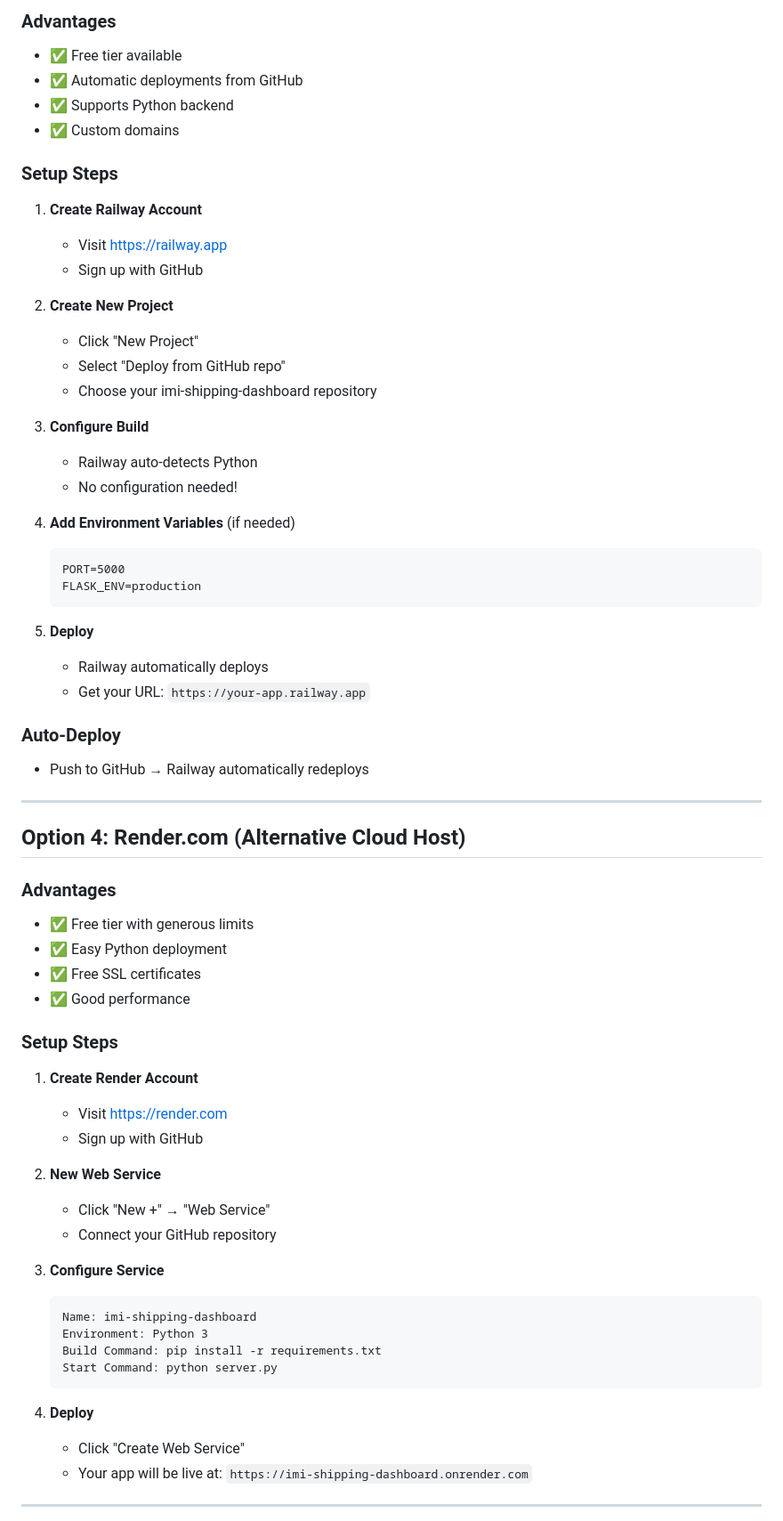
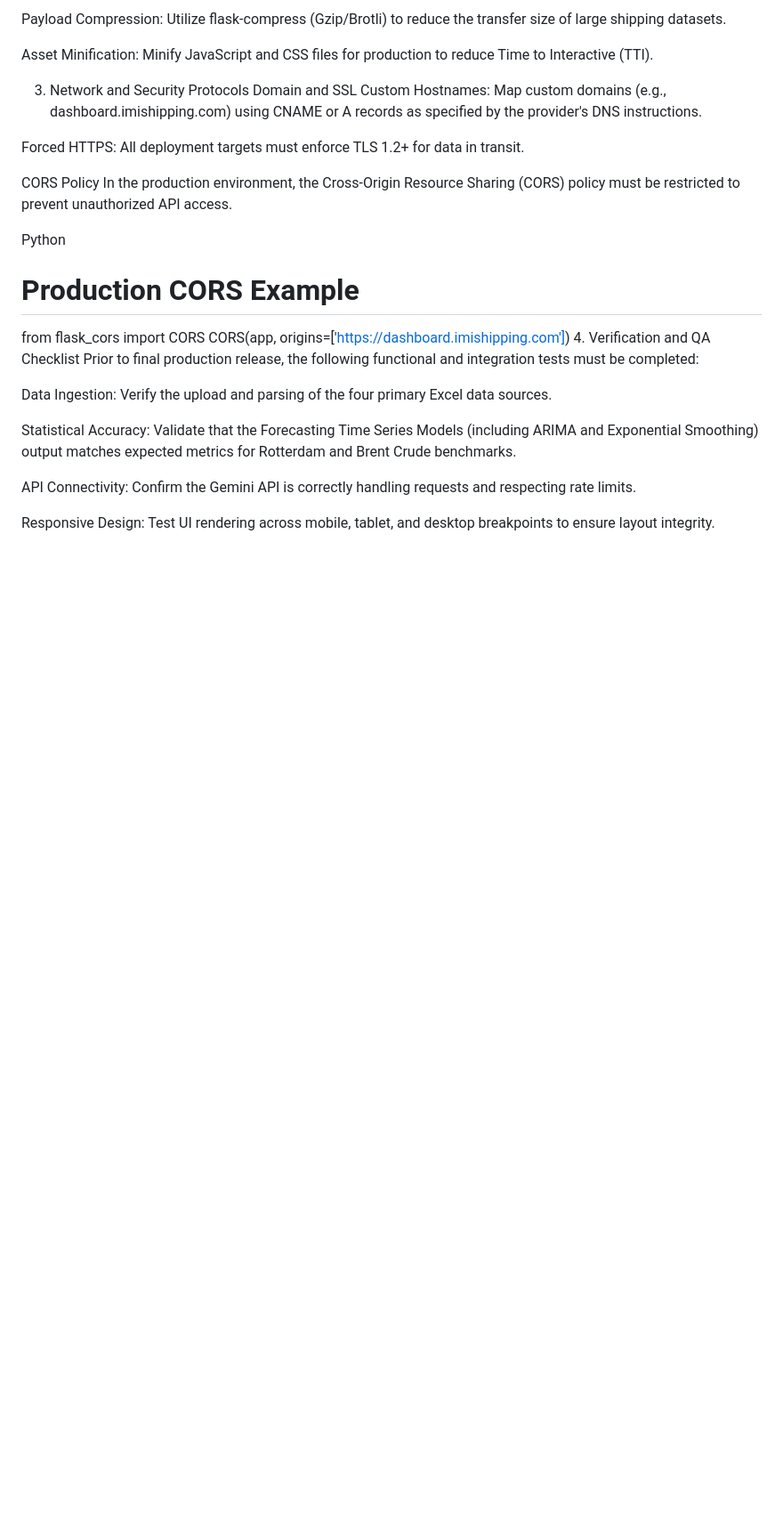
Before and after one commit to mcartaofficial/IMI-logistics-dashboard, a Markdown page: DEPLOYMENT.md, the part around one of its changes. Shown at 89% size. Rendered like a GitHub page; blank space fills up the shorter version.

````diff
--- a/DEPLOYMENT.md
+++ b/DEPLOYMENT.md
@@ -76,69 +47,29 @@ git push origin main
 
-### Advantages
-- ✅ Free tier available
-- ✅ Automatic deployments from GitHub
-- ✅ Supports Python backend
-- ✅ Custom domains
+Payload Compression: Utilize flask-compress (Gzip/Brotli) to reduce the transfer size of large shipping datasets.
 
-### Setup Steps
+Asset Minification: Minify JavaScript and CSS files for production to reduce Time to Interactive (TTI).
 
-1. **Create Railway Account**
-   - Visit https://railway.app
-   - Sign up with GitHub
+3. Network and Security Protocols
+Domain and SSL
+Custom Hostnames: Map custom domains (e.g., dashboard.imishipping.com) using CNAME or A records as specified by the provider's DNS instructions.
 
-2. **Create New Project**
-   - Click "New Project"
-   - Select "Deploy from GitHub repo"
-   - Choose your imi-shipping-dashboard repository
+Forced HTTPS: All deployment targets must enforce TLS 1.2+ for data in transit.
 
-3. **Configure Build**
-   - Railway auto-detects Python
-   - No configuration needed!
+CORS Policy
+In the production environment, the Cross-Origin Resource Sharing (CORS) policy must be restricted to prevent unauthorized API access.
 
-4. **Add Environment Variables** (if needed)
-   ```
-   PORT=5000
-   FLASK_ENV=production
-   ```
+Python
+# Production CORS Example
+from flask_cors import CORS
+CORS(app, origins=['https://dashboard.imishipping.com'])
+4. Verification and QA Checklist
+Prior to final production release, the following functional and integration tests must be completed:
 
-5. **Deploy**
-   - Railway automatically deploys
-   - Get your URL: `https://your-app.railway.app`
+Data Ingestion: Verify the upload and parsing of the four primary Excel data sources.
 
-### Auto-Deploy
-- Push to GitHub → Railway automatically redeploys
+Statistical Accuracy: Validate that the Forecasting Time Series Models (including ARIMA and Exponential Smoothing) output matches expected metrics for Rotterdam and Brent Crude benchmarks.
 
----
+API Connectivity: Confirm the Gemini API is correctly handling requests and respecting rate limits.
 
-## Option 4: Render.com (Alternative Cloud Host)
+Responsive Design: Test UI rendering across mobile, tablet, and desktop breakpoints to ensure layout integrity.
 
-### Advantages
-- ✅ Free tier with generous limits
-- ✅ Easy Python deployment
-- ✅ Free SSL certificates
-- ✅ Good performance
-
-### Setup Steps
-
-1. **Create Render Account**
-   - Visit https://render.com
-   - Sign up with GitHub
-
-2. **New Web Service**
-   - Click "New +" → "Web Service"
-   - Connect your GitHub repository
-
-3. **Configure Service**
-   ```
-   Name: imi-shipping-dashboard
-   Environment: Python 3
-   Build Command: pip install -r requirements.txt
-   Start Command: python server.py
-   ```
-
-4. **Deploy**
-   - Click "Create Web Service"
-   - Your app will be live at: `https://imi-shipping-dashboard.onrender.com`
-
----
-
````
Also changed, not shown: other parts of DEPLOYMENT.md (+28 -267 lines).
